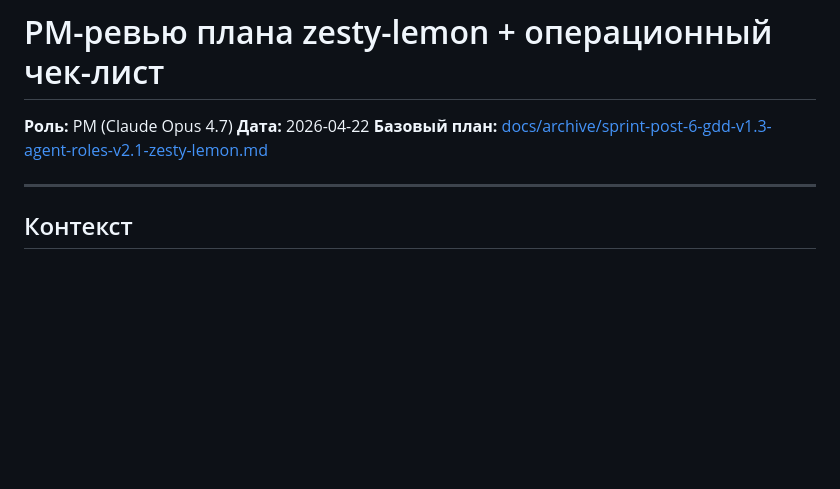
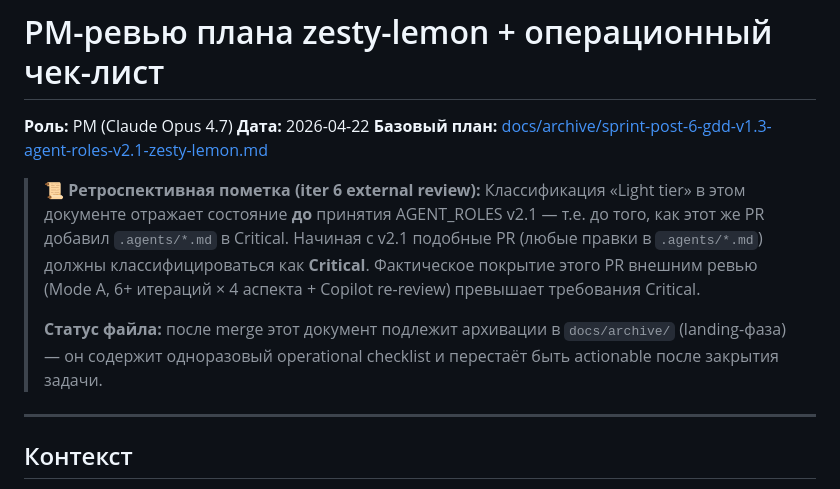
Before and after one commit to komleff/big-heroes, a Markdown page: docs/plans/pm-agents-agent-roles-md-cheerful-fairy.md, the part around the change. Rendered like a GitHub page; blank space fills up the shorter version.

Commit message:
docs: retrospective tier-classification note on cheerful-fairy (iter 6 fix)
Self-inconsistency finding от iter 6 external review:
после iter 5 fix (.agents/*.md → Critical) этот же PR остаётся
классифицирован как Light в cheerful-fairy.md.

Решение (вариант 2 из Reviewer A): ретроспективная оговорка —
Light-tier отражает состояние до принятия v2.1, фактическое покрытие
ревью (6+ iter × 4 aspects) эквивалентно Critical+. Плюс явная пометка,
что файл будет архивирован в landing-фазу после закрытия задачи.

Co-Authored-By: Claude Opus 4.7 (1M context) <noreply@anthropic.com>

```diff
--- a/docs/plans/pm-agents-agent-roles-md-cheerful-fairy.md
+++ b/docs/plans/pm-agents-agent-roles-md-cheerful-fairy.md
@@ -3,6 +3,10 @@
 **Роль:** PM (Claude Opus 4.7)
 **Дата:** 2026-04-22
 **Базовый план:** [docs/archive/sprint-post-6-gdd-v1.3-agent-roles-v2.1-zesty-lemon.md](../archive/sprint-post-6-gdd-v1.3-agent-roles-v2.1-zesty-lemon.md)
+
+> **📜 Ретроспективная пометка (iter 6 external review):** Классификация «Light tier» в этом документе отражает состояние **до** принятия AGENT_ROLES v2.1 — т.е. до того, как этот же PR добавил `.agents/*.md` в Critical. Начиная с v2.1 подобные PR (любые правки в `.agents/*.md`) должны классифицироваться как **Critical**. Фактическое покрытие этого PR внешним ревью (Mode A, 6+ итераций × 4 аспекта + Copilot re-review) превышает требования Critical.
+>
+> **Статус файла:** после merge этот документ подлежит архивации в `docs/archive/` (landing-фаза) — он содержит одноразовый operational checklist и перестаёт быть actionable после закрытия задачи.
 
 ---
 
```
